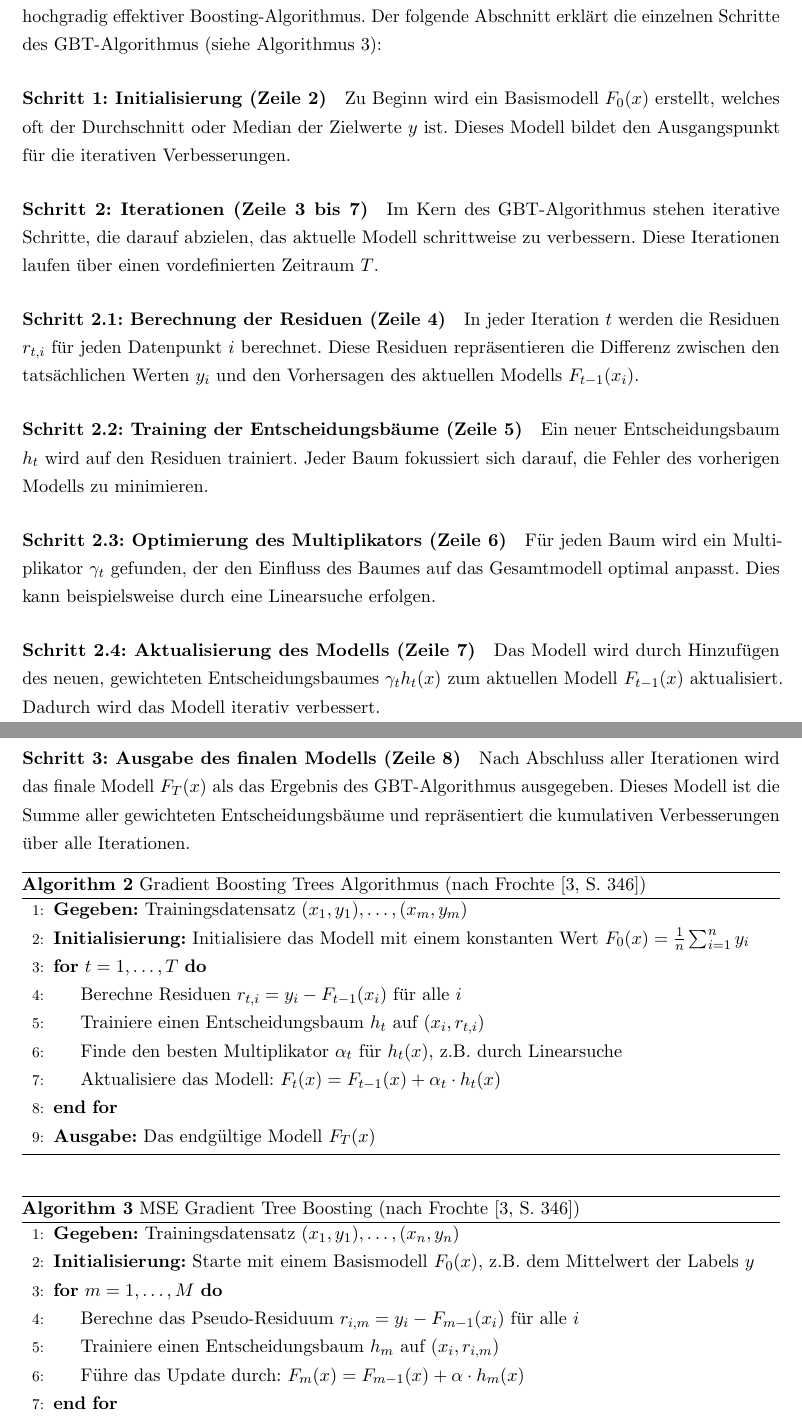
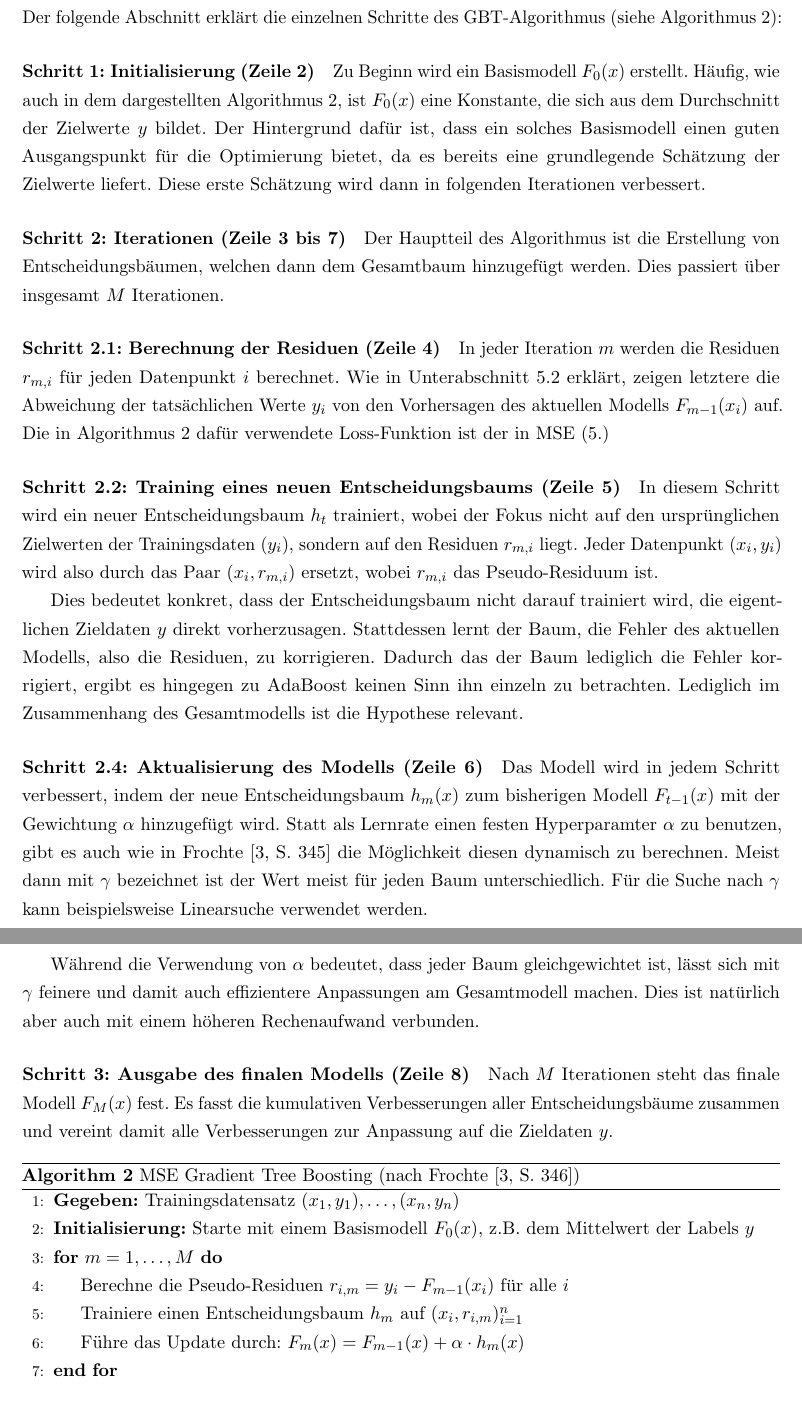
Before and after one commit to CodeLtDave/Boosting-Algorithms-ML-Seminararbeit, a LaTeX document (main.tex, which reads chapters/chapter5.tex): two parts of pages 15 and 16 of 24, joined at a grey line, cut so that both start at the same text. Compiled offline with pdfLaTeX.

Commit message:
changed 5 to satisfying state

```diff
--- a/chapters/chapter5.tex
+++ b/chapters/chapter5.tex
@@ -52,3 +39,16 @@ Das Pseudo-Residuum repräsentiert somit den Fehler des aktuellen Modells \( F_{
 
 
 \subsection{Algorithmus-Struktur und Funktionsweise}
+Der folgende Abschnitt erklärt die einzelnen Schritte des GBT-Algorithmus (siehe \autoref{algo:gbt}):
+
+\paragraph{Schritt 1: Initialisierung (Zeile 2)}\label{para:GBT_Initialisierung}
+Zu Beginn wird ein Basismodell \( F_0(x) \) erstellt. Häufig, wie auch in dem dargestellten \autoref{algo:gbt}, ist \( F_0(x) \) eine Konstante, die sich aus dem Durchschnitt der Zielwerte \( y\) bildet. Der Hintergrund dafür ist, dass ein solches Basismodell einen guten Ausgangspunkt für die Optimierung bietet, da es bereits eine grundlegende Schätzung der Zielwerte liefert. Diese erste Schätzung wird dann in  folgenden Iterationen verbessert.
+
+\paragraph{Schritt 2: Iterationen (Zeile 3 bis 7)}
+Der Hauptteil des Algorithmus ist die Erstellung von Entscheidungsbäumen, welchen dann dem Gesamtbaum hinzugefügt werden. Dies passiert über insgesamt \( M \) Iterationen.
+
+\paragraph{Schritt 2.1: Berechnung der Residuen (Zeile 4)}
+In jeder Iteration \( m \) werden die Residuen \( r_{m,i} \) für jeden Datenpunkt \( i \) berechnet. Wie in \autoref{sec:loss_funtion} erklärt, zeigen letztere die Abweichung der tatsächlichen Werte \( y_i \) von den Vorhersagen des aktuellen Modells \( F_{m-1}(x_i) \) auf. Die in \autoref{algo:gbt} dafür verwendete Loss-Funktion ist der in MSE (\ref{eq:mse}.)
+
+\paragraph{Schritt 2.2: Training eines neuen Entscheidungsbaums (Zeile 5)}
+In diesem Schritt wird ein neuer Entscheidungsbaum \( h_t \) trainiert, wobei der Fokus nicht auf den ursprünglichen Zielwerten der Trainingsdaten \( (y_i) \), sondern auf den Residuen \( r_{m,i} \) liegt. Jeder Datenpunkt \( (x_i, y_i) \) wird also durch das Paar \( (x_i, r_{m,i}) \) ersetzt, wobei \( r_{m,i} \) das Pseudo-Residuum ist.
@@ -56,50 +55,15 @@ Der GBT-Algorithmus (siehe \autoref{algo:gbt} ist in mehrere Schritte unterteilt
 
 
-\subsection{Algorithmus-Struktur und Funktionsweise}
-Der Gradient Boosting Trees Algorithmus, im Folgenden GBT genannt, ist ein komplexer, aber hochgradig effektiver Boosting-Algorithmus. Der folgende Abschnitt erklärt die einzelnen Schritte des GBT-Algorithmus (siehe Algorithmus~\ref{algo:gbt}):
+Dies bedeutet konkret, dass der Entscheidungsbaum nicht darauf trainiert wird, die eigentlichen Zieldaten \( y \) direkt vorherzusagen. Stattdessen lernt der Baum, die Fehler des aktuellen Modells, also die Residuen, zu korrigieren. Dadurch das der Baum lediglich die Fehler korrigiert, ergibt es hingegen zu AdaBoost keinen Sinn ihn einzeln zu betrachten. Lediglich im Zusammenhang des Gesamtmodells ist die Hypothese relevant.
 
-\paragraph{Schritt 1: Initialisierung (Zeile 2)}\label{para:GBT_Initialisierung}
-\label{para:gbt_algo_s1}
-Zu Beginn wird ein Basismodell \( F_0(x) \) erstellt, welches oft der Durchschnitt oder Median der Zielwerte \( y \) ist. Dieses Modell bildet den Ausgangspunkt für die iterativen Verbesserungen.
+\paragraph{Schritt 2.4: Aktualisierung des Modells (Zeile 6)}
+Das Modell wird in jedem Schritt verbessert, indem der neue Entscheidungsbaum \( h_m(x) \) zum bisherigen Modell \( F_{t-1}(x) \) mit der Gewichtung \( \alpha \) hinzugefügt wird. Statt als Lernrate einen festen Hyperparamter \( \alpha \) zu benutzen, gibt es auch wie in \textcite[S.~345]{Frochte2020} die Möglichkeit diesen dynamisch zu berechnen. Meist dann mit \( \gamma \) bezeichnet ist der Wert meist für jeden Baum unterschiedlich. Für die Suche nach \( \gamma \) kann beispielsweise Linearsuche verwendet werden.
 
-\paragraph{Schritt 2: Iterationen (Zeile 3 bis 7)}
-\label{para:gbt_algo_s2}
-Im Kern des GBT-Algorithmus stehen iterative Schritte, die darauf abzielen, das aktuelle Modell schrittweise zu verbessern. Diese Iterationen laufen über einen vordefinierten Zeitraum \( T \).
 
-\paragraph{Schritt 2.1: Berechnung der Residuen (Zeile 4)}
-\label{para:gbt_algo_s2.1}
-In jeder Iteration \( t \) werden die Residuen \( r_{t,i} \) für jeden Datenpunkt \( i \) berechnet. Diese Residuen repräsentieren die Differenz zwischen den tatsächlichen Werten \( y_i \) und den Vorhersagen des aktuellen Modells \( F_{t-1}(x_i) \).
-
-\paragraph{Schritt 2.2: Training der Entscheidungsbäume (Zeile 5)}
-\label{para:gbt_algo_s2.2}
-Ein neuer Entscheidungsbaum \( h_t \) wird auf den Residuen trainiert. Jeder Baum fokussiert sich darauf, die Fehler des vorherigen Modells zu minimieren.
-
-\paragraph{Schritt 2.3: Optimierung des Multiplikators (Zeile 6)}
-\label{para:gbt_algo_s2.3}
-Für jeden Baum wird ein Multiplikator \( \gamma_t \) gefunden, der den Einfluss des Baumes auf das Gesamtmodell optimal anpasst. Dies kann beispielsweise durch eine Linearsuche erfolgen.
-
-\paragraph{Schritt 2.4: Aktualisierung des Modells (Zeile 7)}
-\label{para:gbt_algo_s2.4}
-Das Modell wird durch Hinzufügen des neuen, gewichteten Entscheidungsbaumes \( \gamma_t h_t(x) \) zum aktuellen Modell \( F_{t-1}(x) \) aktualisiert. Dadurch wird das Modell iterativ verbessert.
+Während die Verwendung von \( \alpha \) bedeutet, dass jeder Baum gleichgewichtet ist, lässt sich mit \( \gamma \) feinere und damit auch effizientere Anpassungen am Gesamtmodell machen. Dies ist natürlich aber auch mit einem höheren Rechenaufwand verbunden.
 
 \paragraph{Schritt 3: Ausgabe des finalen Modells (Zeile 8)}
-\label{para:gbt_algo_s3}
-Nach Abschluss aller Iterationen wird das finale Modell \( F_T(x) \) als das Ergebnis des GBT-Algorithmus ausgegeben. Dieses Modell ist die Summe aller gewichteten Entscheidungsbäume und repräsentiert die kumulativen Verbesserungen über alle Iterationen.
-
-\begin{algorithm}[H]
-    \caption[Gradient Boosting Trees Algorithmus]{Gradient Boosting Trees Algorithmus (nach \textcite[S.~346]{Frochte2020})}\label{algo:gbt}
-    \begin{algorithmic}[1]
-    \State \textbf{Gegeben:} Trainingsdatensatz \( (x_1,y_1), \dots, (x_m,y_m) \)
-    \State \textbf{Initialisierung:} Initialisiere das Modell mit einem konstanten Wert \( F_0(x) = \frac{1}{n} \sum_{i=1}^{n} y_i \)
-    \For{\( t = 1, \dots, T \)}
-        \State Berechne Residuen \( r_{t,i} = y_i - F_{t-1}(x_i) \) für alle \( i \)
-        \State Trainiere einen Entscheidungsbaum \( h_t \) auf \( (x_i, r_{t,i}) \)
-        \State Finde den besten Multiplikator \( \alpha_t \) für \( h_t(x) \), z.B. durch Linearsuche
-        \State Aktualisiere das Modell: \( F_t(x) = F_{t-1}(x) + \alpha_t \cdot h_t(x) \)
-    \EndFor
-    \State \textbf{Ausgabe:} Das endgültige Modell \( F_T(x) \)
-    \end{algorithmic}
-\end{algorithm}
+Nach \( M \) Iterationen steht das finale Modell \( F_M(x) \) fest. Es fasst die kumulativen Verbesserungen aller Entscheidungsbäume zusammen und vereint damit alle Verbesserungen zur Anpassung auf die Zieldaten \(y\).
 
 \begin{algorithm}[H]
     \caption[MSE Gradient Tree Boosting]{MSE Gradient Tree Boosting (nach \textcite[S.~346]{Frochte2020})}\label{algo:gbt}
@@ -107,16 +71,12 @@ Nach Abschluss aller Iterationen wird das finale Modell \( F_T(x) \) als das Erg
     \State \textbf{Gegeben:} Trainingsdatensatz \( (x_1,y_1), \dots, (x_n,y_n) \)
     \State \textbf{Initialisierung:} Starte mit einem Basismodell \( F_0(x) \), z.B. dem Mittelwert der Labels \( y \)
     \For{\( m = 1, \dots, M \)}
-        \State Berechne das Pseudo-Residuum \( r_{i,m} = y_i - F_{m-1}(x_i) \) für alle \( i \)
-        \State Trainiere einen Entscheidungsbaum \( h_m \) auf \( (x_i, r_{i,m}) \)
+        \State Berechne die Pseudo-Residuen \( r_{i,m} = y_i - F_{m-1}(x_i) \) für alle \( i \)
+        \State Trainiere einen Entscheidungsbaum \( h_m \) auf \( (x_i, r_{i,m})_{i=1}^n \)
         \State Führe das Update durch: \( F_m(x) = F_{m-1}(x) + \alpha \cdot h_m(x) \)
     \EndFor
     \State \textbf{Ausgabe:} Das endgültige Modell \( F_M(x) \)
     \end{algorithmic}
 \end{algorithm}
 
-
-
-
-
 \subsection{Beispielanwendung mit Erläuterung}
```
Also changed, not shown: main.pdf, chapters/chapter5.tex (44 more changed lines), 1 other file.
